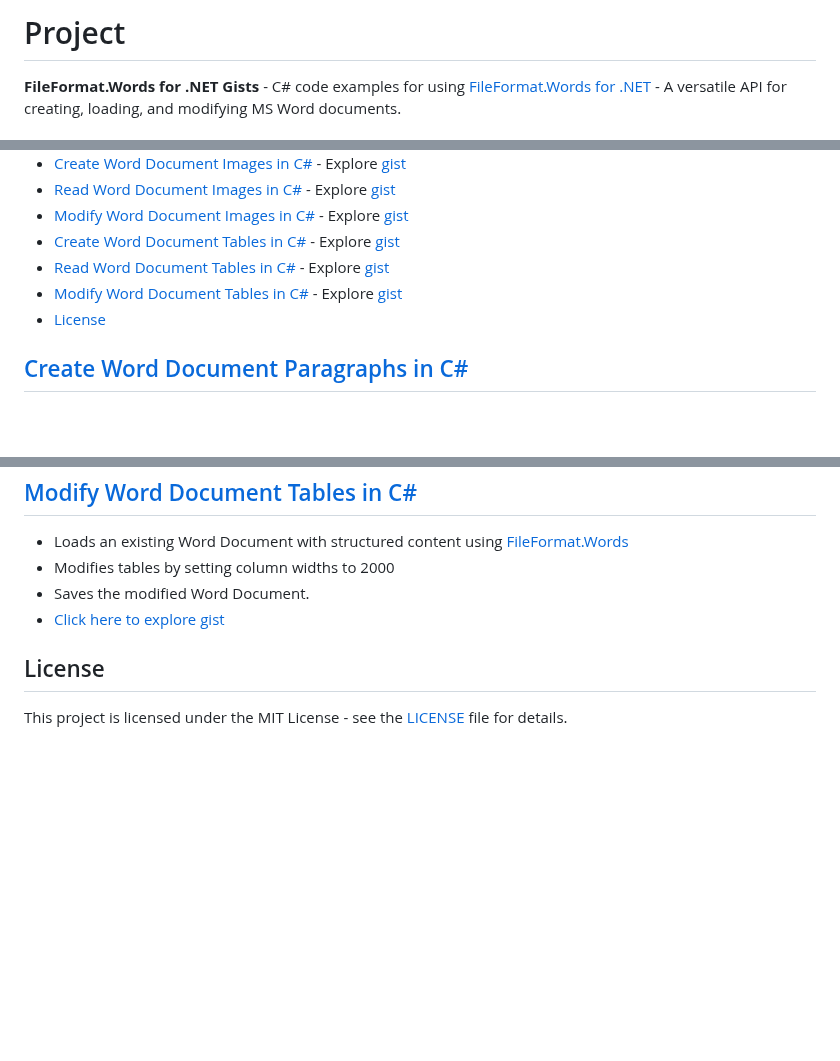
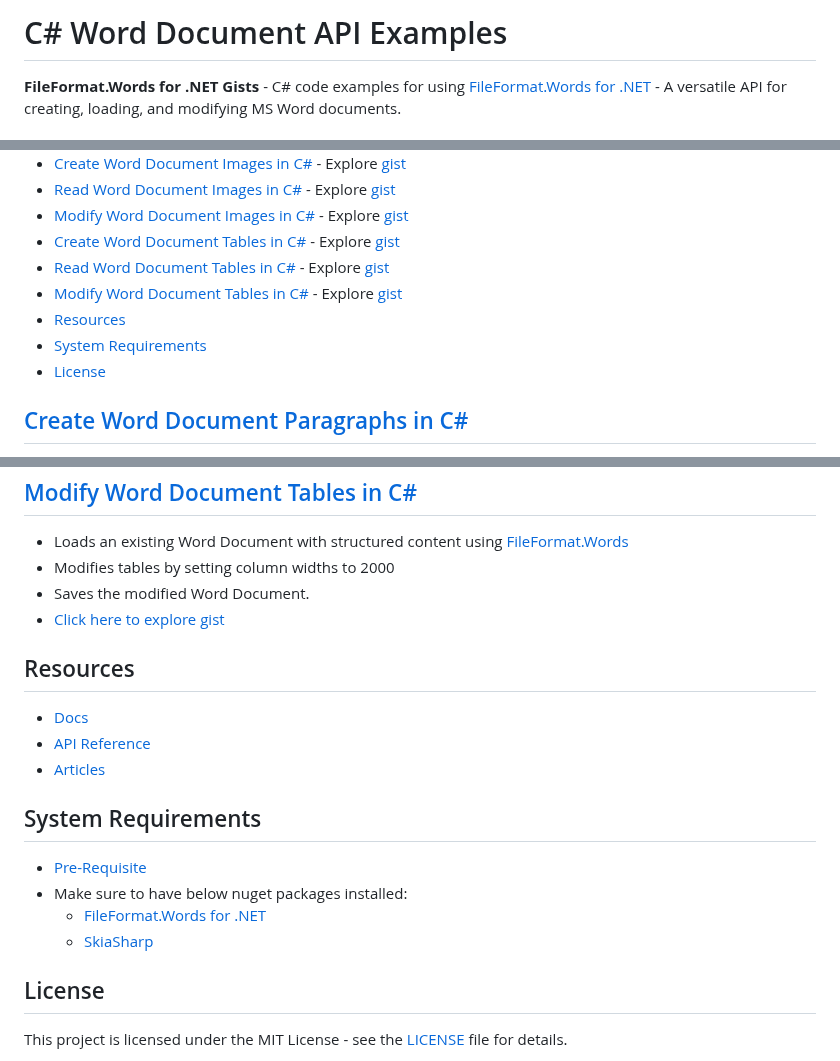
Before and after one commit to fileformat-words-gists/FileFormat.Words-for-.NET, a Markdown page: README.md, 3 parts joined by grey strips. GitHub-like rendering; blank space fills up the shorter version.

Commit message:
Update README.md to include System Requirements and Resources

```diff
--- a/README.md
+++ b/README.md
@@ -1,4 +1,4 @@
-# Project
+# C# Word Document API Examples
 
 **FileFormat.Words for .NET Gists** - C# code examples for using [FileFormat.Words for .NET](https://github.com/fileformat-words/FileFormat.Words-for-.NET) - A versatile API for creating, loading, and modifying MS Word documents.
 
@@ -12,6 +12,8 @@
 - [Create Word Document Tables in C#](#create-word-document-tables-in-c) - Explore [gist](https://gist.github.com/fileformat-words-gists/c05f8f128080801fff348a41e38d0364)
 - [Read Word Document Tables in C#](#read-word-document-tables-in-c) - Explore [gist](https://gist.github.com/fileformat-words-gists/fb5d9fa3c0576b45140ee3be87405c79)
 - [Modify Word Document Tables in C#](#modify-word-document-tables-in-c) - Explore [gist](https://gist.github.com/fileformat-words-gists/20db884541540196dd00a9f313d9f77b)
+- [Resources](#resources)
+- [System Requirements](system-requirements)
 - [License](#license)
 
 ## [Create Word Document Paragraphs in C#](https://gist.github.com/fileformat-words-gists/0f5c7fa92216dec7c8b1b07f5a8060ea)
@@ -73,6 +75,17 @@
 * Saves the modified Word Document.
 * [Click here to explore gist](https://gist.github.com/fileformat-words-gists/20db884541540196dd00a9f313d9f77b)
 
+## Resources
+* [Docs](https://fileformat-words-gists.github.io/FileFormat.Words-for-.NET/index.html)
+* [API Reference](https://fileformat-words-gists.github.io/FileFormat.Words-for-.NET/api/index.html)
+* [Articles](https://fileformat-words-gists.github.io/FileFormat.Words-for-.NET/articles/index.html)
+
+## System Requirements
+* [Pre-Requisite](https://fileformat-words-gists.github.io/FileFormat.Words-for-.NET/api/index.html#pre-requisite)
+* Make sure to have below nuget packages installed:
+  * [FileFormat.Words for .NET](https://www.nuget.org/packages/FileFormat.Words)
+  * [SkiaSharp](https://www.nuget.org/packages/SkiaSharp)
+
 ## License
 
 This project is licensed under the MIT License - see the [LICENSE](LICENSE) file for details.
```
